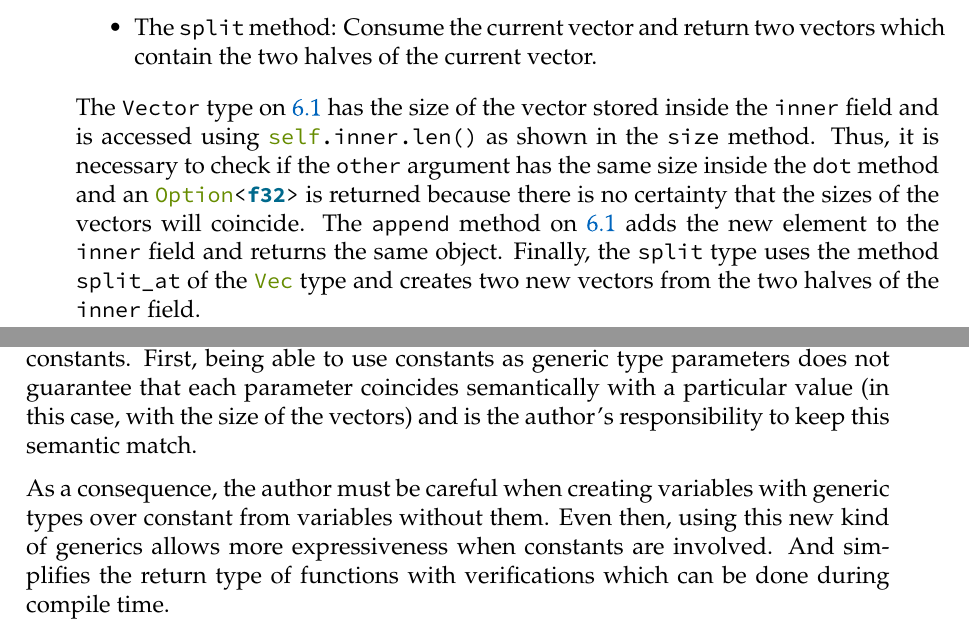
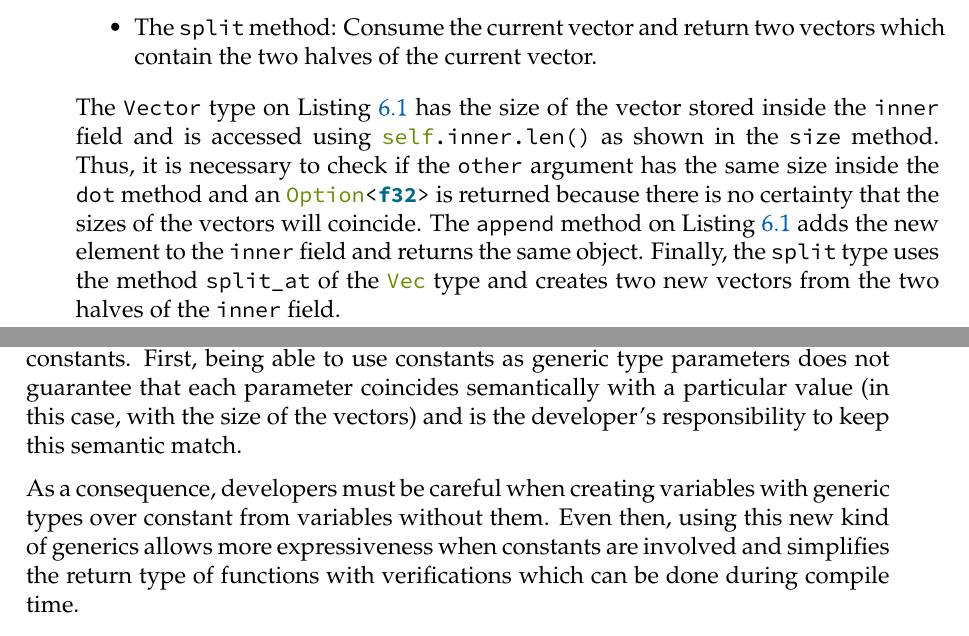
Before and after one commit to FLAGlab/bounded-const-generics-rust, a LaTeX thesis (main.tex, which reads chapters/validation.tex): two parts of pages 51 and 54 of 58, joined at a grey line, cut so that both start at the same text. Compiled offline with pdfLaTeX; a LaTeX package or settings file that is missing is left out.

Commit message:
Add last correction to validation

```diff
--- a/chapters/validation.tex
+++ b/chapters/validation.tex
@@ -29,13 +29,13 @@ over constant values. Each implementation has three methods:
         vectors which contain the two halves of the current vector.
 \end{itemize}
 
-The \inrust{Vector} type on \ref{lst:vector_vanilla} has the size of the vector
+The \inrust{Vector} type on \Fref{lst:vector_vanilla} has the size of the vector
 stored inside the \inrust{inner} field and is accessed using
 \inrust{self.inner.len()} as shown in the \inrust{size} method. Thus, it is
 necessary to check if the \inrust{other} argument has the same size inside the
 \inrust{dot} method and an \inrust{Option<f32>} is returned because there is no
 certainty that the sizes of the vectors will coincide. The \inrust{append}
-method on \ref{lst:vector_vanilla} adds the new element to the \inrust{inner}
+method on \Fref{lst:vector_vanilla} adds the new element to the \inrust{inner}
 field and returns the same object. Finally, the \inrust{split} type uses the
 method \inrust{split_at} of the \inrust{Vec} type and creates two new vectors
 from the two halves of the \inrust{inner} field.
@@ -154,11 +154,11 @@ using \inrust{from_vec_unchecked} will not panic.
 This use case provides some valuable insights about the usage of generics over
 constants. First, being able to use constants as generic type parameters does
 not guarantee that each parameter coincides semantically with a particular
-value (in this case, with the size of the vectors) and is the author's
+value (in this case, with the size of the vectors) and is the developer's
 responsibility to keep this semantic match.
 
-As a consequence, the author must be careful when creating variables with
+As a consequence, developers must be careful when creating variables with
 generic types over constant from variables without them. Even then, using this
-new kind of generics allows more expressiveness when constants are involved.
-And simplifies the return type of functions with verifications which can be
+new kind of generics allows more expressiveness when constants are involved
+and simplifies the return type of functions with verifications which can be
 done during compile time.
```
